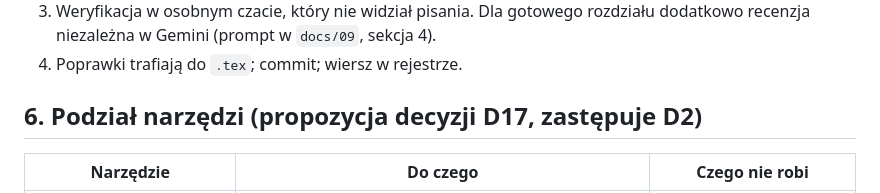
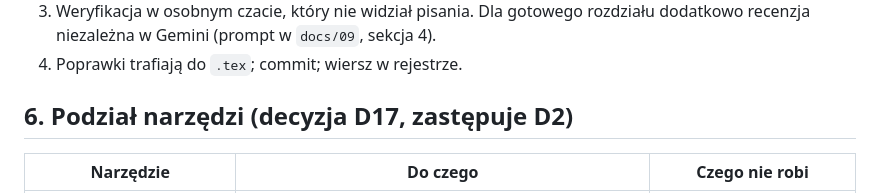
Before and after one commit to KanadischeMaus/Progi-b-lu-agenta-LLM, a Markdown page: docs/projekt_claude_instrukcje.md, the part around the change. GitHub-like rendering.

```diff
--- a/docs/projekt_claude_instrukcje.md
+++ b/docs/projekt_claude_instrukcje.md
@@ -110,7 +110,7 @@ Według obecnej zasady z `docs/notatki/README.md` notatki są tekstem autora. Je
 3. Weryfikacja w osobnym czacie, który nie widział pisania. Dla gotowego rozdziału dodatkowo recenzja niezależna w Gemini (prompt w `docs/09`, sekcja 4).
 4. Poprawki trafiają do `.tex`; commit; wiersz w rejestrze.
 
-## 6. Podział narzędzi (propozycja decyzji D17, zastępuje D2)
+## 6. Podział narzędzi (decyzja D17, zastępuje D2)
 
 | Narzędzie | Do czego | Czego nie robi |
 |---|---|---|
```
Also changed, not shown: docs/12_decyzje_i_konsultacje.md (+2 -2 lines).
